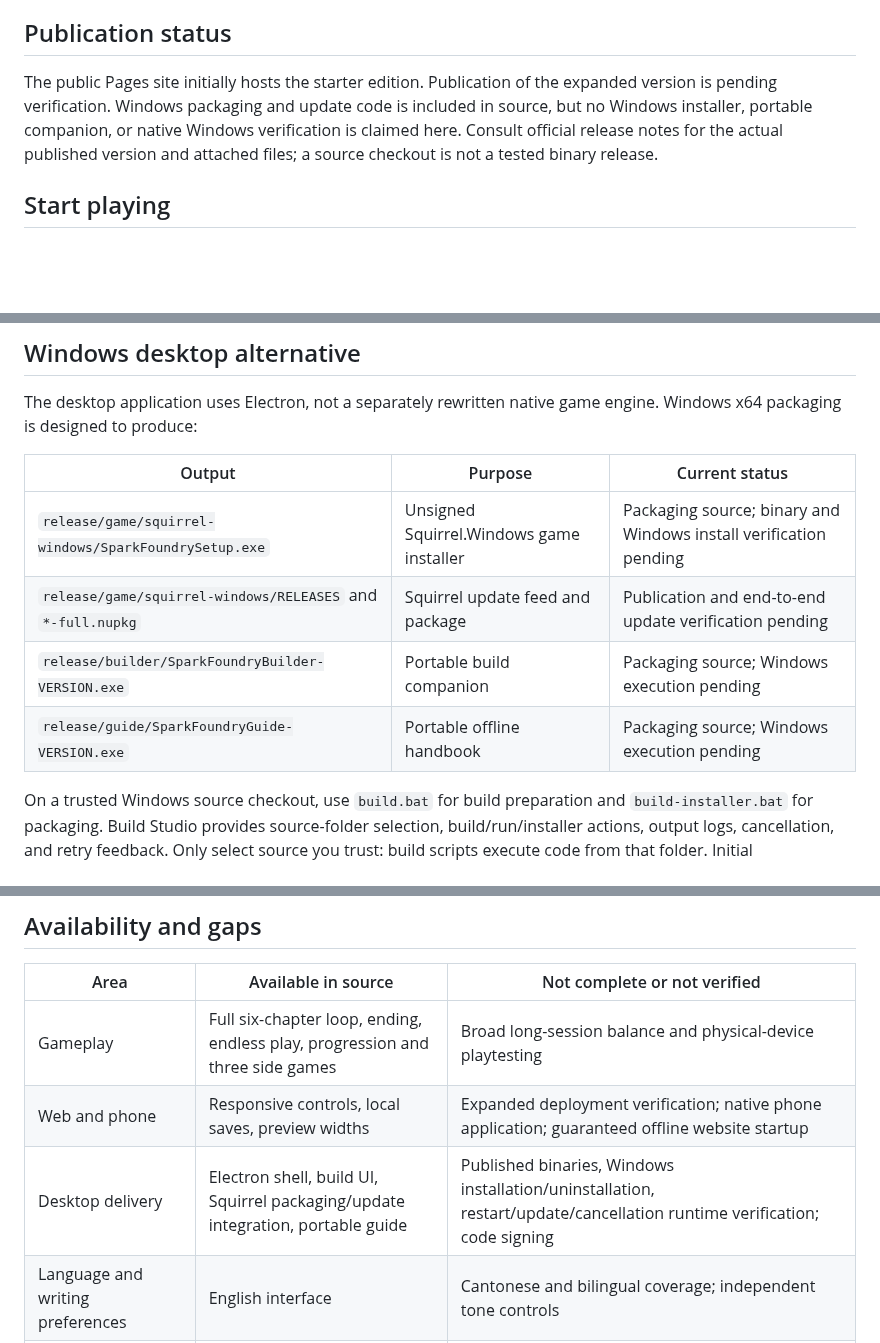
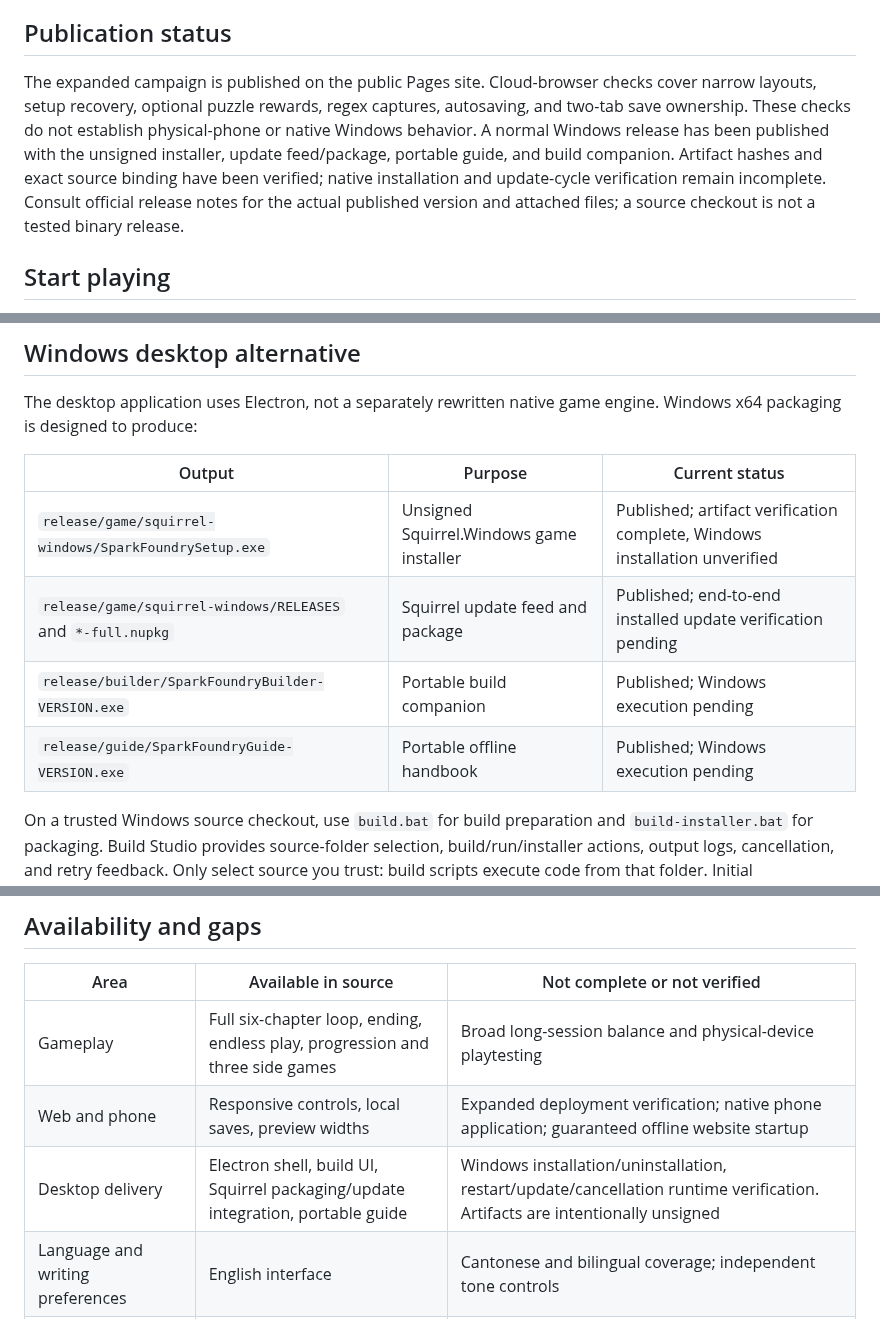
Before and after one commit to Ding-Ding-Projects/spark-foundry, a Markdown page: README.md, 3 parts joined by grey strips. Drawn GitHub-style; blank space fills up the shorter version.

```diff
--- a/README.md
+++ b/README.md
@@ -18,7 +18,7 @@ Build a cosmic energy factory, complete a six-chapter campaign, and launch a bea
 
 ## Publication status
 
-The public Pages site initially hosts the starter edition. Publication of the expanded version is pending verification. Windows packaging and update code is included in source, but no Windows installer, portable companion, or native Windows verification is claimed here. Consult official release notes for the actual published version and attached files; a source checkout is not a tested binary release.
+The expanded campaign is published on the public Pages site. Cloud-browser checks cover narrow layouts, setup recovery, optional puzzle rewards, regex captures, autosaving, and two-tab save ownership. These checks do not establish physical-phone or native Windows behavior. A normal Windows release has been published with the unsigned installer, update feed/package, portable guide, and build companion. Artifact hashes and exact source binding have been verified; native installation and update-cycle verification remain incomplete. Consult official release notes for the actual published version and attached files; a source checkout is not a tested binary release.
 
 ## Start playing
 
@@ -59,10 +59,10 @@ The desktop application uses Electron, not a separately rewritten native game en
 
 | Output | Purpose | Current status |
 | --- | --- | --- |
-| `release/game/squirrel-windows/SparkFoundrySetup.exe` | Unsigned Squirrel.Windows game installer | Packaging source; binary and Windows install verification pending |
-| `release/game/squirrel-windows/RELEASES` and `*-full.nupkg` | Squirrel update feed and package | Publication and end-to-end update verification pending |
-| `release/builder/SparkFoundryBuilder-VERSION.exe` | Portable build companion | Packaging source; Windows execution pending |
-| `release/guide/SparkFoundryGuide-VERSION.exe` | Portable offline handbook | Packaging source; Windows execution pending |
+| `release/game/squirrel-windows/SparkFoundrySetup.exe` | Unsigned Squirrel.Windows game installer | Published; artifact verification complete, Windows installation unverified |
+| `release/game/squirrel-windows/RELEASES` and `*-full.nupkg` | Squirrel update feed and package | Published; end-to-end installed update verification pending |
+| `release/builder/SparkFoundryBuilder-VERSION.exe` | Portable build companion | Published; Windows execution pending |
+| `release/guide/SparkFoundryGuide-VERSION.exe` | Portable offline handbook | Published; Windows execution pending |
 
 On a trusted Windows source checkout, use `build.bat` for build preparation and `build-installer.bat` for packaging. Build Studio provides source-folder selection, build/run/installer actions, output logs, cancellation, and retry feedback. Only select source you trust: build scripts execute code from that folder. Initial dependency/bootstrap downloads require internet access. Packaging is Windows-only; a successful static build on another platform does not produce an installer.
 
@@ -76,7 +76,7 @@ The installed Windows game is designed to check the official HTTPS Squirrel feed
 | --- | --- | --- |
 | Gameplay | Full six-chapter loop, ending, endless play, progression and three side games | Broad long-session balance and physical-device playtesting |
 | Web and phone | Responsive controls, local saves, preview widths | Expanded deployment verification; native phone application; guaranteed offline website startup |
-| Desktop delivery | Electron shell, build UI, Squirrel packaging/update integration, portable guide | Published binaries, Windows installation/uninstallation, restart/update/cancellation runtime verification; code signing |
+| Desktop delivery | Electron shell, build UI, Squirrel packaging/update integration, portable guide | Windows installation/uninstallation, restart/update/cancellation runtime verification. Artifacts are intentionally unsigned |
 | Language and writing preferences | English interface | Cantonese and bilingual coverage; independent tone controls |
 | Setup and personalization | Game welcome card and basic settings | Real setup/resume onboarding; local personalization import |
 | Productivity controls | Searchable handbook and game-specific confirmations | Settings search, full regex workbench, command palette, notification history, reversible action history, comprehensive exports and bulk actions |
```
Also changed, not shown: other parts of README.md (+10 -0 lines), CLOSEOUT_PROMPT.md (+12 -0 lines), HANDOFF.md (+2 -2 lines), screenshots/campaign-ending.jpg (added), screenshots/gameplay-desktop.jpg (added), 4 other files.
